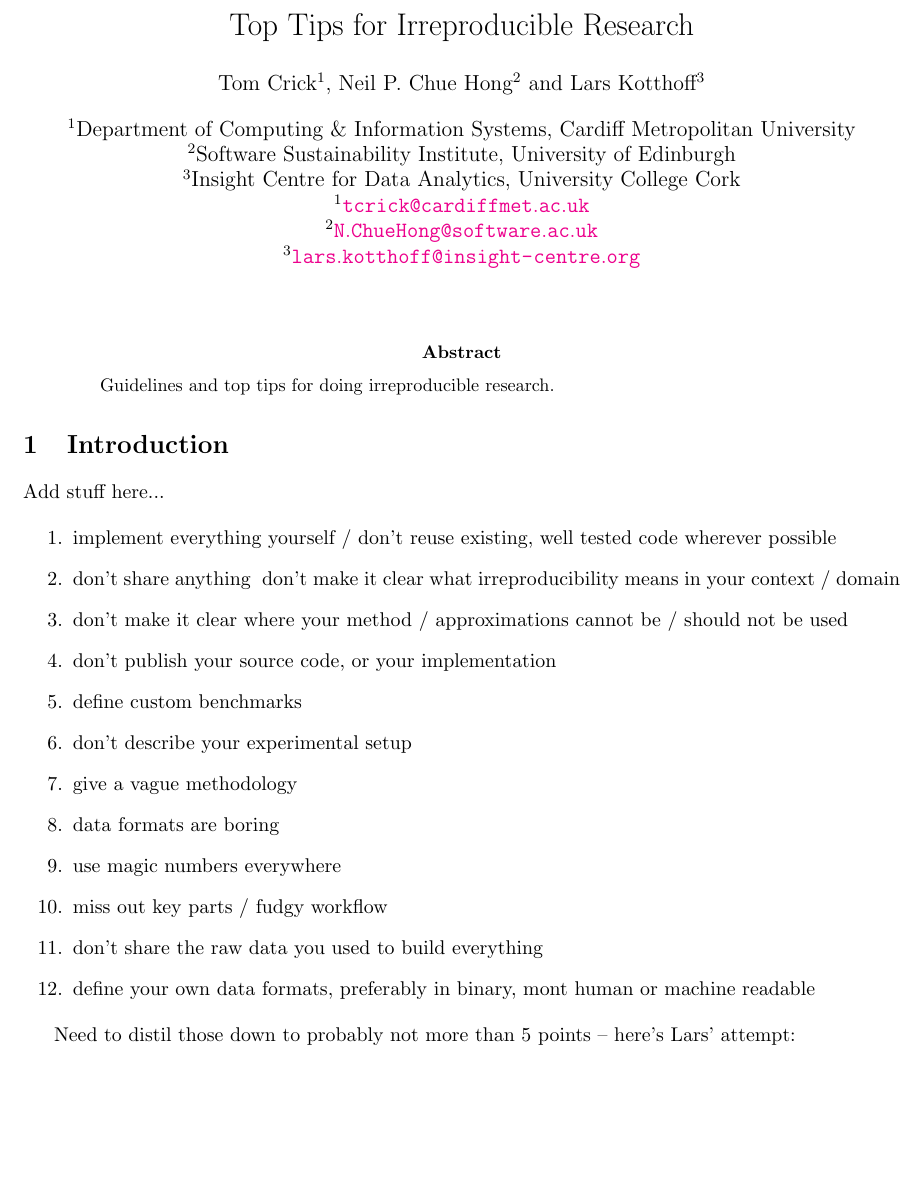
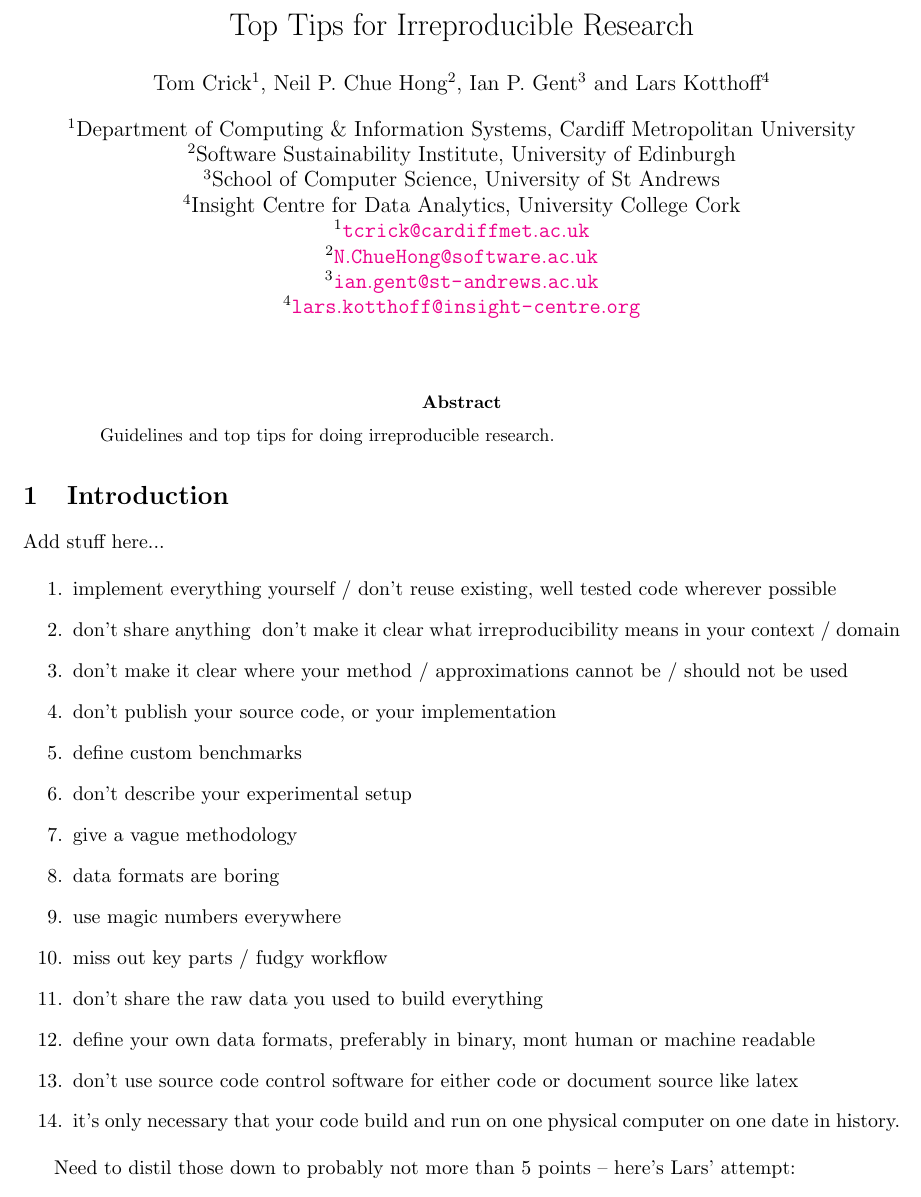
Before and after one commit to tomcrick/IrreproducibleTopTips, a LaTeX paper (ITT.tex): part of page 1 of 2, cut so that both start at the same text, the shorter picture padded with empty space. Compiled offline with pdfLaTeX.

Commit message:
Update ITT.tex

```diff
--- a/ITT.tex
+++ b/ITT.tex
@@ -10,16 +10,19 @@
 % add names here! alphabetical?
 \author[1]{Tom Crick}
 \author[2]{Neil P. Chue Hong}
-\author[3]{Lars Kotthoff}
+\author[3]{Ian P. Gent}
+\author[4]{Lars Kotthoff}
 % \author[2]{Person 3...}
 \affil[1]{Department of Computing \& Information Systems, Cardiff
   Metropolitan University}
   \affil[2]{Software Sustainability Institute, University of Edinburgh}
-\affil[3]{Insight Centre for Data Analytics, University College Cork}
+  \affil[3]{School of Computer Science, University of St Andrews}
+\affil[4]{Insight Centre for Data Analytics, University College Cork}
 % \affil[3]{Org3}
 \affil[1]{\protect\url{tcrick@cardiffmet.ac.uk}}
 \affil[2]{\protect\url{N.ChueHong@software.ac.uk}}
-\affil[3]{\protect\url{lars.kotthoff@insight-centre.org}}
+\affil[3]{\protect\url{ian.gent@st-andrews.ac.uk}}
+\affil[4]{\protect\url{lars.kotthoff@insight-centre.org}}
 % \affil[3]{\protect\url{email3}}
 
 \renewcommand\Authands{ and }
@@ -57,6 +60,9 @@ Add stuff here...
 \item  miss out key parts / fudgy workflow
 \item  don't share the raw data you used to build everything
 \item  define your own data formats, preferably in binary, mont human or machine readable
+\item don't use source code control software for either code or document source like latex
+% IPG can think of two examples where we lost paper latex files and definitely/probably lost journal papers as result.
+\item it's only necessary that your code build and run on one physical computer on one date in history.
 \end{enumerate}
 
 Need to distil those down to probably not more than 5 points -- here's Lars'
```
